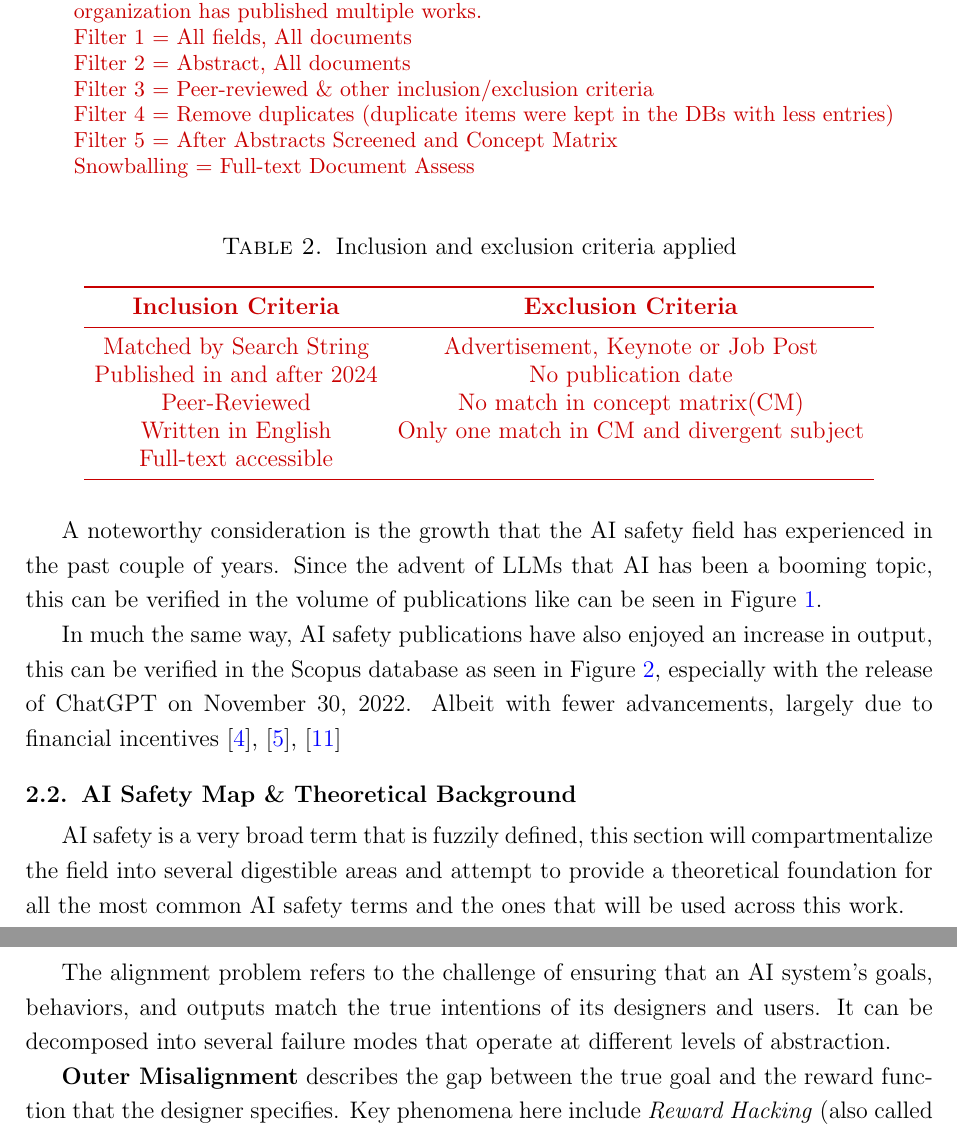
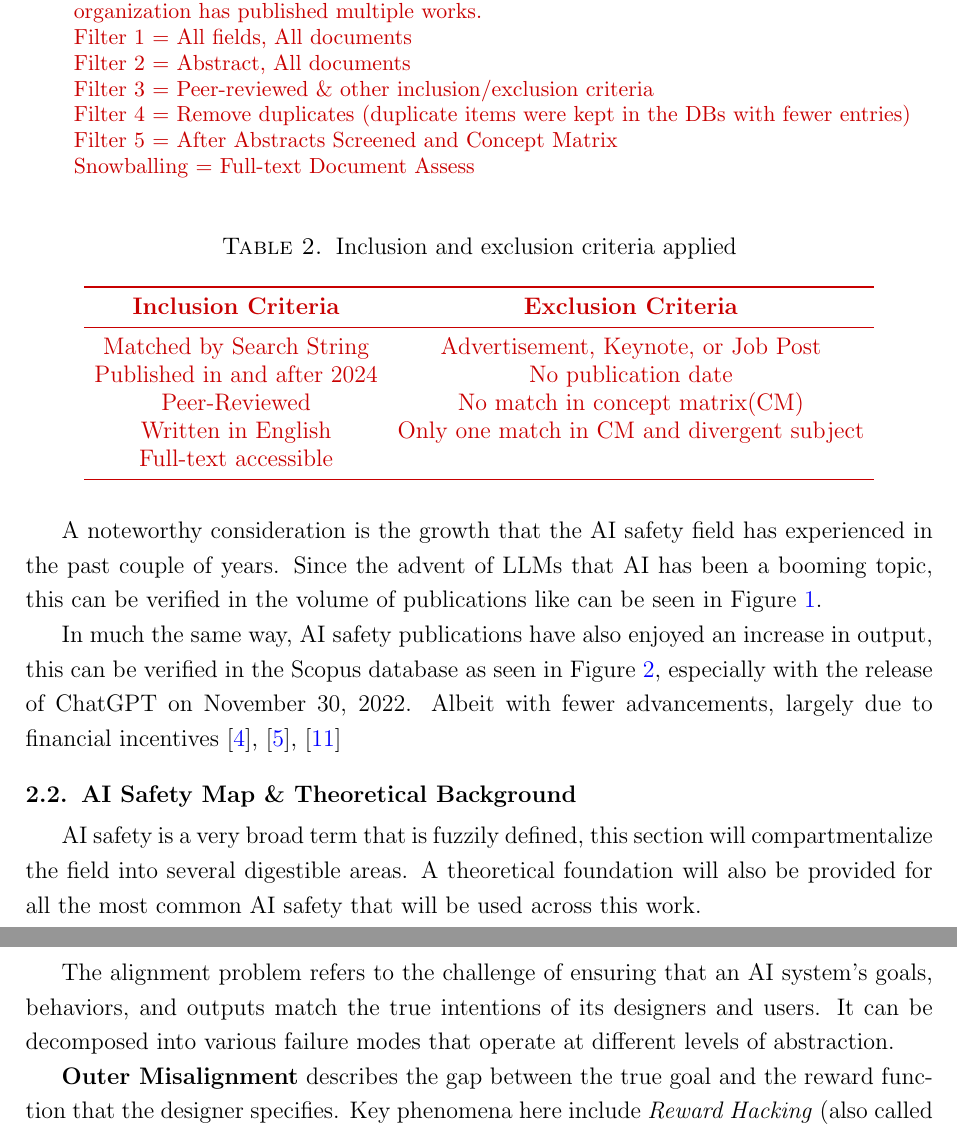
Before and after one commit to Yeshey/Dissertation-AI-safety, a LaTeX thesis (main.tex, which reads src/chapter2_literature_review.tex): two parts of pages 14 and 15 of 30, joined at a grey line, cut so that both start at the same text. Compiled offline with pdfLaTeX.

Commit message:
grammar and stuff

```diff
--- a/src/chapter2_literature_review.tex
+++ b/src/chapter2_literature_review.tex
@@ -45,7 +45,7 @@ The SLR wielded research that spanned several fields that would often stray from
 			\item Filter 1 = All fields, All documents
 			\item Filter 2 = Abstract, All documents
 			\item Filter 3 = Peer-reviewed \& other inclusion/exclusion criteria
-			\item Filter 4 = Remove duplicates (duplicate items were kept in the DBs with less entries)
+			\item Filter 4 = Remove duplicates (duplicate items were kept in the DBs with fewer entries)
 			\item Filter 5 = After Abstracts Screened and Concept Matrix
 			\item Snowballing = Full-text Document Assess
 		\end{tablenotes}
@@ -60,7 +60,7 @@ The SLR wielded research that spanned several fields that would often stray from
 		\toprule
 		\textbf{Inclusion Criteria} & \textbf{Exclusion Criteria}                \\
 		\midrule
-		Matched by Search String    & Advertisement, Keynote or Job Post         \\
+		Matched by Search String    & Advertisement, Keynote, or Job Post         \\
 		Published in and after 2024 & No publication date                        \\
 		Peer-Reviewed               & No match in concept matrix(CM)             \\
 		Written in English          & Only one match in CM and divergent subject \\
@@ -93,7 +93,7 @@ In much the same way, AI safety publications have also enjoyed an increase in ou
 
 \section{AI Safety Map \& Theoretical Background}\label{ai_safety_map}
 
-AI safety is a very broad term that is fuzzily defined, this section will compartmentalize the field into several digestible areas and attempt to provide a theoretical foundation for all the most common AI safety terms and the ones that will be used across this work.
+AI safety is a very broad term that is fuzzily defined, this section will compartmentalize the field into several digestible areas. A theoretical foundation will also be provided for all the most common AI safety that will be used across this work.
 
 Many of these concepts and general research areas often bleed into each other, thus any chosen delimiters shouldn't be considered absolute.
 
@@ -111,7 +111,7 @@ Many of these concepts and general research areas often bleed into each other, t
 \subsection{The Alignment Problem}
 \label{subsec:alignment-problem}
 
-The alignment problem refers to the challenge of ensuring that an AI system's goals, behaviors, and outputs match the true intentions of its designers and users. It can be decomposed into several failure modes that operate at different levels of abstraction.
+The alignment problem refers to the challenge of ensuring that an AI system's goals, behaviors, and outputs match the true intentions of its designers and users. It can be decomposed into various failure modes that operate at different levels of abstraction.
 
 \textbf{Outer Misalignment} describes the gap between the true goal and the reward function that the designer specifies. Key phenomena here include \textit{Reward Hacking} (also called Specification Gaming), where the agent finds a loophole to score high rewards without completing the intended task, and its extreme form, \textit{Wireheading}, where the agent directly manipulates its own reward signal rather than engaging with the environment at all. Underpinning both is \textit{Goodhart's Law}: once a measure becomes a
 target, it ceases to be a good measure.
```
